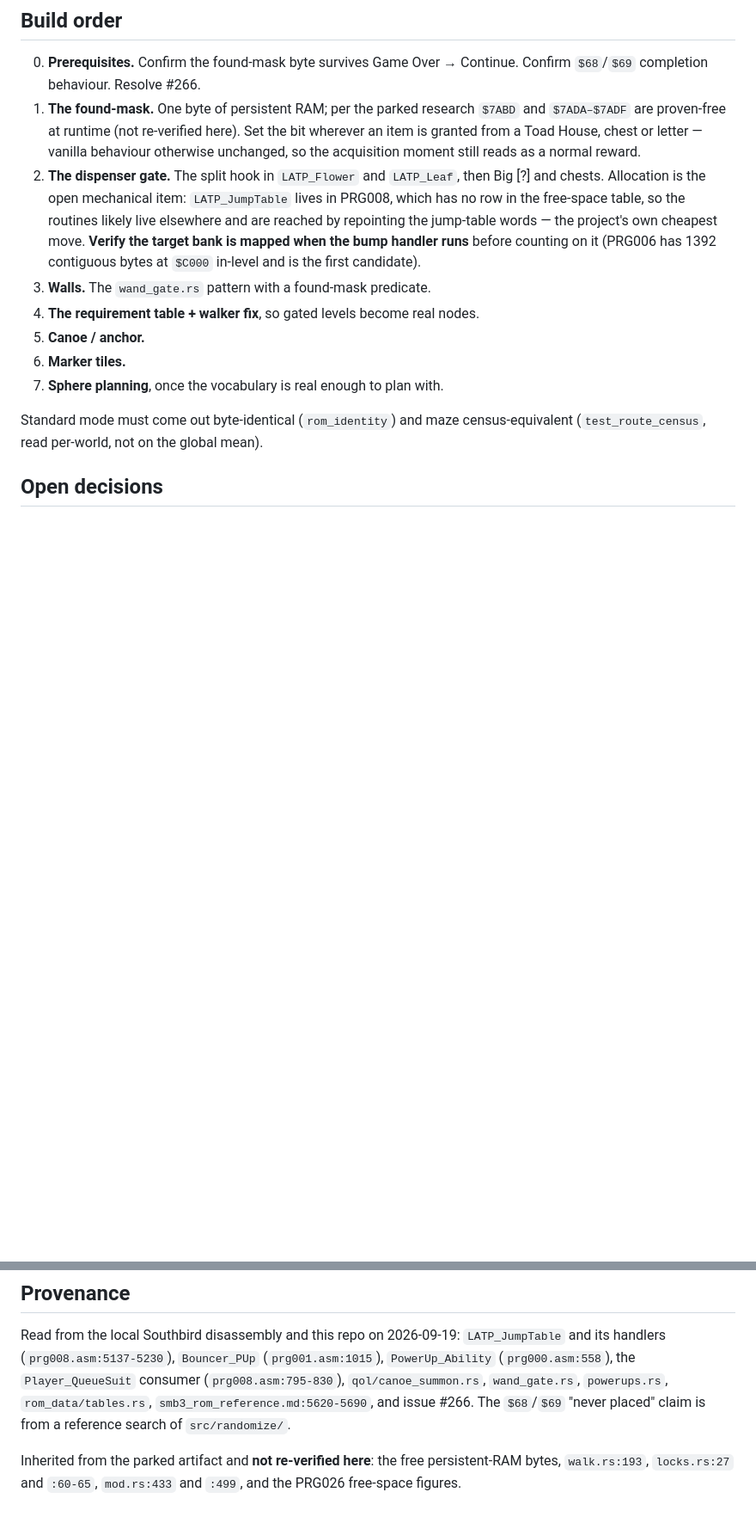
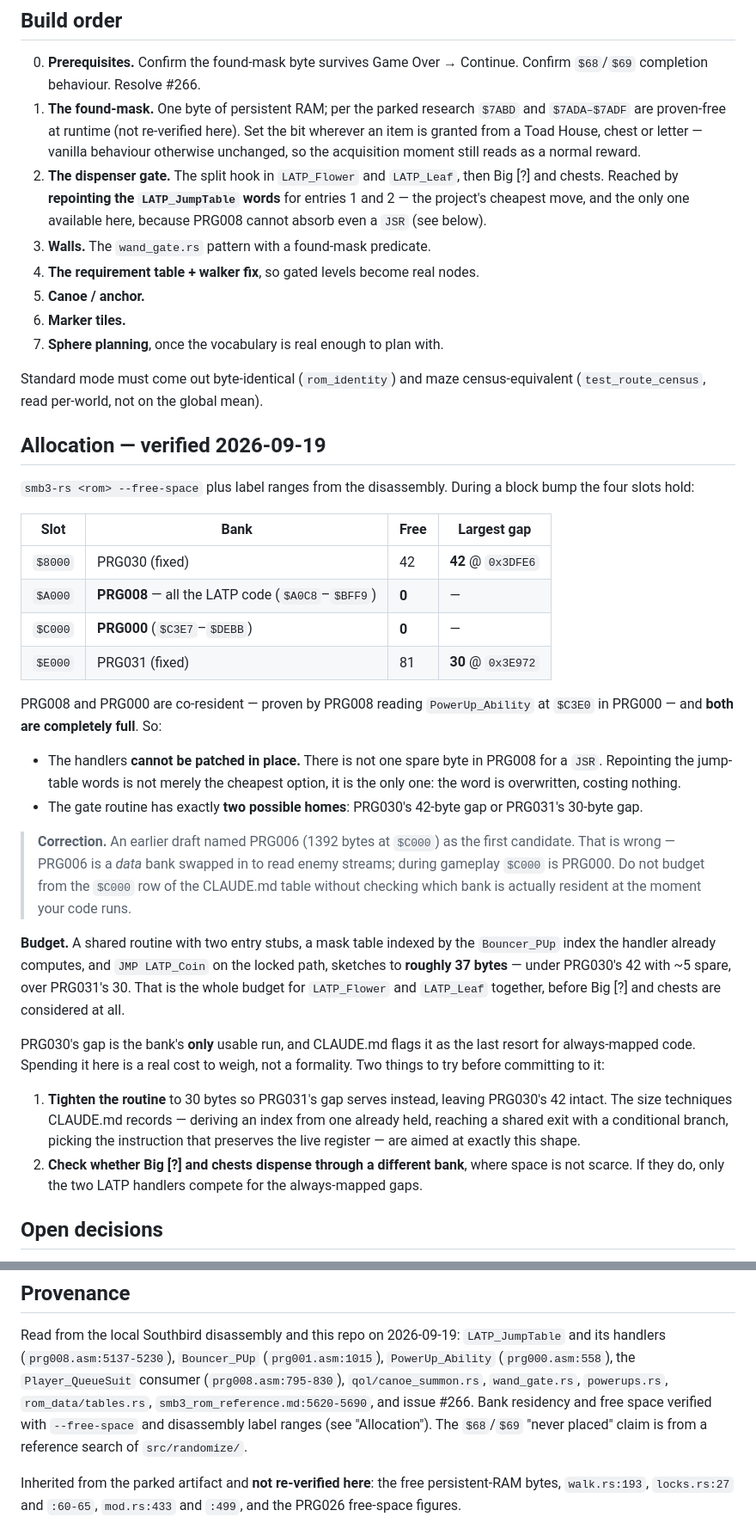
Before and after one commit to hamstringquestionable/smb3-rs, a Markdown page: docs/item_keys_design.md, 2 parts joined by grey strips. Shown at 86% size. Rendered like a GitHub page; blank space fills up the shorter version.

Commit message:
docs: item keys — verify the LATP allocation, correct the PRG006 claim
Ran --free-space and read label ranges out of the disassembly to settle
build-order step 2's open question: which bank is mapped when the block
bump handler runs, and is there room.

During a bump: $8000=PRG030 (42 free, one gap), $A000=PRG008 (0 free),
$C000=PRG000 (0 free), $E000=PRG031 (81 free, largest 30). PRG008 and
PRG000 are co-resident -- PRG008 reads PowerUp_Ability at $C3E0 in
PRG000 -- and both are completely full.

Two consequences:

- The handlers cannot be patched in place; there is not one spare byte in
  PRG008 for a JSR. Repointing the jump-table words is the only option,
  not merely the cheapest.
- The routine has exactly two possible homes: PRG030's 42-byte gap (the
  bank's only usable run, which CLAUDE.md flags as a last resort) or
  PRG031's 30-byte gap. A sketch comes to ~37 bytes for the two LATP
  handlers alone, before Big [?] and chests.

Corrects the previous draft, which named PRG006 as the first candidate on
the strength of its 1392 bytes at $C000. PRG006 is a data bank swapped in
to read enemy streams; during gameplay $C000 is PRG000.

Co-Authored-By: Claude Opus 5 <noreply@anthropic.com>

```diff
--- a/docs/item_keys_design.md
+++ b/docs/item_keys_design.md
@@ -351,12 +351,9 @@ mechanic.
    vanilla behaviour otherwise unchanged, so the acquisition moment still reads
    as a normal reward.
 2. **The dispenser gate.** The split hook in `LATP_Flower` and `LATP_Leaf`, then
-   Big [?] and chests. Allocation is the open mechanical item: `LATP_JumpTable`
-   lives in PRG008, which has no row in the free-space table, so the routines
-   likely live elsewhere and are reached by repointing the jump-table words —
-   the project's own cheapest move. **Verify the target bank is mapped when the
-   bump handler runs** before counting on it (PRG006 has 1392 contiguous bytes
-   at `$C000` in-level and is the first candidate).
+   Big [?] and chests. Reached by **repointing the `LATP_JumpTable` words** for
+   entries 1 and 2 — the project's cheapest move, and the only one available
+   here, because PRG008 cannot absorb even a `JSR` (see below).
 3. **Walls.** The `wand_gate.rs` pattern with a found-mask predicate.
 4. **The requirement table + walker fix**, so gated levels become real nodes.
 5. **Canoe / anchor.**
@@ -365,6 +362,52 @@ mechanic.
 
 Standard mode must come out byte-identical (`rom_identity`) and maze
 census-equivalent (`test_route_census`, read per-world, not on the global mean).
+
+## Allocation — verified 2026-09-19
+
+`smb3-rs <rom> --free-space` plus label ranges from the disassembly. During a
+block bump the four slots hold:
+
+| Slot | Bank | Free | Largest gap |
+|---|---|---|---|
+| `$8000` | PRG030 (fixed) | 42 | **42** @ `0x3DFE6` |
+| `$A000` | **PRG008** — all the LATP code (`$A0C8`–`$BFF9`) | **0** | — |
+| `$C000` | **PRG000** (`$C3E7`–`$DEBB`) | **0** | — |
+| `$E000` | PRG031 (fixed) | 81 | **30** @ `0x3E972` |
+
+PRG008 and PRG000 are co-resident — proven by PRG008 reading `PowerUp_Ability`
+at `$C3E0` in PRG000 — and **both are completely full**. So:
+
+- The handlers **cannot be patched in place.** There is not one spare byte in
+  PRG008 for a `JSR`. Repointing the jump-table words is not merely the cheapest
+  option, it is the only one: the word is overwritten, costing nothing.
+- The gate routine has exactly **two possible homes**: PRG030's 42-byte gap or
+  PRG031's 30-byte gap.
+
+> **Correction.** An earlier draft named PRG006 (1392 bytes at `$C000`) as the
+> first candidate. That is wrong — PRG006 is a *data* bank swapped in to read
+> enemy streams; during gameplay `$C000` is PRG000. Do not budget from the
+> `$C000` row of the CLAUDE.md table without checking which bank is actually
+> resident at the moment your code runs.
+
+**Budget.** A shared routine with two entry stubs, a mask table indexed by the
+`Bouncer_PUp` index the handler already computes, and `JMP LATP_Coin` on the
+locked path, sketches to **roughly 37 bytes** — under PRG030's 42 with ~5 spare,
+over PRG031's 30. That is the whole budget for `LATP_Flower` and `LATP_Leaf`
+together, before Big [?] and chests are considered at all.
+
+PRG030's gap is the bank's **only** usable run, and CLAUDE.md flags it as the
+last resort for always-mapped code. Spending it here is a real cost to weigh,
+not a formality. Two things to try before committing to it:
+
+1. **Tighten the routine** to 30 bytes so PRG031's gap serves instead, leaving
+   PRG030's 42 intact. The size techniques CLAUDE.md records — deriving an index
+   from one already held, reaching a shared exit with a conditional branch,
+   picking the instruction that preserves the live register — are aimed at
+   exactly this shape.
+2. **Check whether Big [?] and chests dispense through a different bank**, where
+   space is not scarce. If they do, only the two LATP handlers compete for the
+   always-mapped gaps.
 
 ## Open decisions
 
@@ -422,7 +465,9 @@ Read from the local Southbird disassembly and this repo on 2026-09-19:
 (`prg001.asm:1015`), `PowerUp_Ability` (`prg000.asm:558`), the `Player_QueueSuit`
 consumer (`prg008.asm:795-830`), `qol/canoe_summon.rs`, `wand_gate.rs`,
 `powerups.rs`, `rom_data/tables.rs`, `smb3_rom_reference.md:5620-5690`, and
-issue #266. The `$68`/`$69` "never placed" claim is from a reference search of
+issue #266. Bank residency and free space verified with `--free-space` and
+disassembly label ranges (see "Allocation"). The `$68`/`$69` "never placed"
+claim is from a reference search of
 `src/randomize/`.
 
 Inherited from the parked artifact and **not re-verified here**: the free
```
